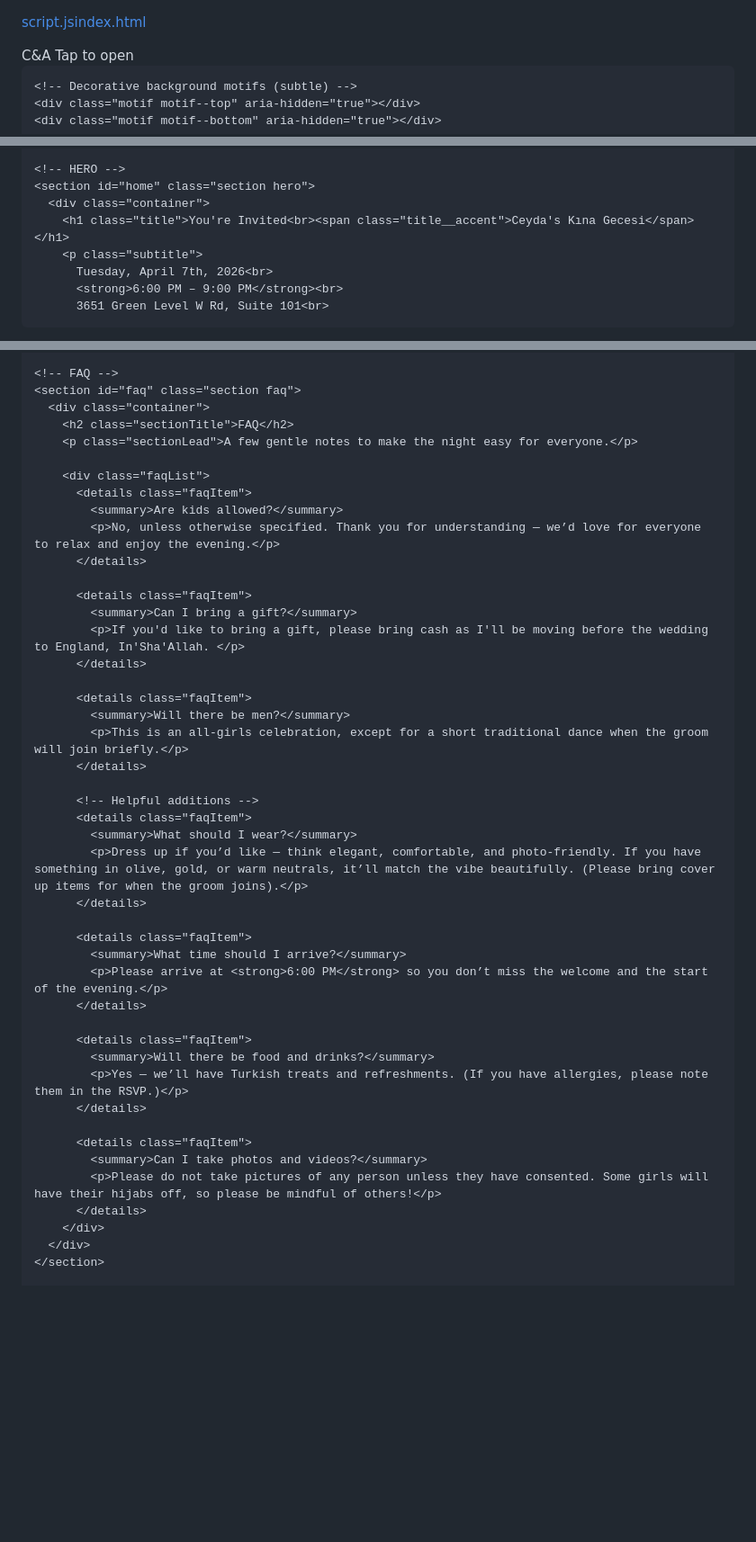
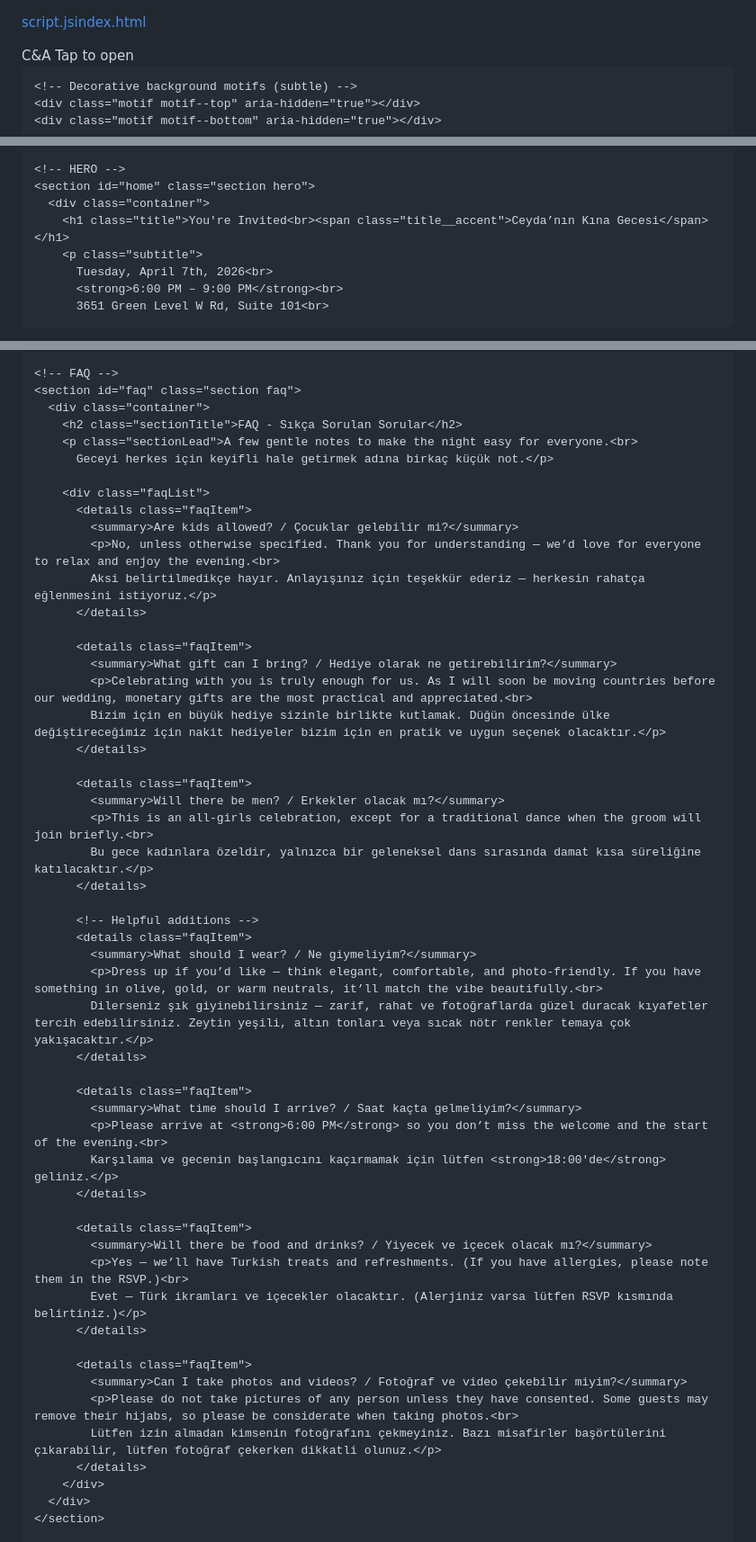
Before and after one commit to ceydaakbay/ceydaakbay.github.io, a Markdown page: README.md, 3 parts joined by grey strips. Shown at 90% size. Rendered like a GitHub page; blank space fills up the shorter version.

```diff
--- a/README.md
+++ b/README.md
@@ -4,7 +4,7 @@
 <head>
   <meta charset="utf-8" />
   <meta name="viewport" content="width=device-width,initial-scale=1" />
-  <title>You're Invited - Ceyda's Kına Gecesi</title>
+  <title>You're Invited - Ceyda’nın Kına Gecesi</title>
   <link rel="preconnect" href="https://fonts.googleapis.com">
   <!-- Optional: elegant serif + clean sans -->
   <link rel="preconnect" href="https://fonts.gstatic.com" crossorigin>
@@ -34,7 +34,7 @@
     <!-- HERO -->
     <section id="home" class="section hero">
       <div class="container">
-        <h1 class="title">You're Invited<br><span class="title__accent">Ceyda's Kına Gecesi</span></h1>
+        <h1 class="title">You're Invited<br><span class="title__accent">Ceyda’nın Kına Gecesi</span></h1>
         <p class="subtitle">
           Tuesday, April 7th, 2026<br>
           <strong>6:00 PM – 9:00 PM</strong><br>
@@ -65,44 +65,52 @@
     <!-- FAQ -->
     <section id="faq" class="section faq">
       <div class="container">
-        <h2 class="sectionTitle">FAQ</h2>
-        <p class="sectionLead">A few gentle notes to make the night easy for everyone.</p>
+        <h2 class="sectionTitle">FAQ - Sıkça Sorulan Sorular</h2>
+        <p class="sectionLead">A few gentle notes to make the night easy for everyone.<br>
+          Geceyi herkes için keyifli hale getirmek adına birkaç küçük not.</p>
 
         <div class="faqList">
           <details class="faqItem">
-            <summary>Are kids allowed?</summary>
-            <p>No, unless otherwise specified. Thank you for understanding — we’d love for everyone to relax and enjoy the evening.</p>
+            <summary>Are kids allowed? / Çocuklar gelebilir mi?</summary>
+            <p>No, unless otherwise specified. Thank you for understanding — we’d love for everyone to relax and enjoy the evening.<br>
+            Aksi belirtilmedikçe hayır. Anlayışınız için teşekkür ederiz — herkesin rahatça eğlenmesini istiyoruz.</p>
           </details>
 
           <details class="faqItem">
-            <summary>Can I bring a gift?</summary>
-            <p>If you'd like to bring a gift, please bring cash as I'll be moving before the wedding to England, In'Sha'Allah. </p>
+            <summary>What gift can I bring? / Hediye olarak ne getirebilirim?</summary>
+            <p>Celebrating with you is truly enough for us. As I will soon be moving countries before our wedding, monetary gifts are the most practical and appreciated.<br>
+            Bizim için en büyük hediye sizinle birlikte kutlamak. Düğün öncesinde ülke değiştireceğimiz için nakit hediyeler bizim için en pratik ve uygun seçenek olacaktır.</p>
           </details>
 
           <details class="faqItem">
-            <summary>Will there be men?</summary>
-            <p>This is an all-girls celebration, except for a short traditional dance when the groom will join briefly.</p>
+            <summary>Will there be men? / Erkekler olacak mı?</summary>
+            <p>This is an all-girls celebration, except for a traditional dance when the groom will join briefly.<br>
+            Bu gece kadınlara özeldir, yalnızca bir geleneksel dans sırasında damat kısa süreliğine katılacaktır.</p>
           </details>
 
           <!-- Helpful additions -->
           <details class="faqItem">
-            <summary>What should I wear?</summary>
-            <p>Dress up if you’d like — think elegant, comfortable, and photo-friendly. If you have something in olive, gold, or warm neutrals, it’ll match the vibe beautifully. (Please bring cover up items for when the groom joins).</p>
+            <summary>What should I wear? / Ne giymeliyim?</summary>
+            <p>Dress up if you’d like — think elegant, comfortable, and photo-friendly. If you have something in olive, gold, or warm neutrals, it’ll match the vibe beautifully.<br>
+            Dilerseniz şık giyinebilirsiniz — zarif, rahat ve fotoğraflarda güzel duracak kıyafetler tercih edebilirsiniz. Zeytin yeşili, altın tonları veya sıcak nötr renkler temaya çok yakışacaktır.</p>
           </details>
 
           <details class="faqItem">
-            <summary>What time should I arrive?</summary>
-            <p>Please arrive at <strong>6:00 PM</strong> so you don’t miss the welcome and the start of the evening.</p>
+            <summary>What time should I arrive? / Saat kaçta gelmeliyim?</summary>
+            <p>Please arrive at <strong>6:00 PM</strong> so you don’t miss the welcome and the start of the evening.<br>
+            Karşılama ve gecenin başlangıcını kaçırmamak için lütfen <strong>18:00'de</strong> geliniz.</p>
           </details>
 
           <details class="faqItem">
-            <summary>Will there be food and drinks?</summary>
-            <p>Yes — we’ll have Turkish treats and refreshments. (If you have allergies, please note them in the RSVP.)</p>
+            <summary>Will there be food and drinks? / Yiyecek ve içecek olacak mı?</summary>
+            <p>Yes — we’ll have Turkish treats and refreshments. (If you have allergies, please note them in the RSVP.)<br>
+            Evet — Türk ikramları ve içecekler olacaktır. (Alerjiniz varsa lütfen RSVP kısmında belirtiniz.)</p>
           </details>
 
           <details class="faqItem">
-            <summary>Can I take photos and videos?</summary>
-            <p>Please do not take pictures of any person unless they have consented. Some girls will have their hijabs off, so please be mindful of others!</p>
+            <summary>Can I take photos and videos? / Fotoğraf ve video çekebilir miyim?</summary>
+            <p>Please do not take pictures of any person unless they have consented. Some guests may remove their hijabs, so please be considerate when taking photos.<br>
+            Lütfen izin almadan kimsenin fotoğrafını çekmeyiniz. Bazı misafirler başörtülerini çıkarabilir, lütfen fotoğraf çekerken dikkatli olunuz.</p>
           </details>
         </div>
       </div>
```
Also changed, not shown: other parts of README.md (+6 -1 lines).
